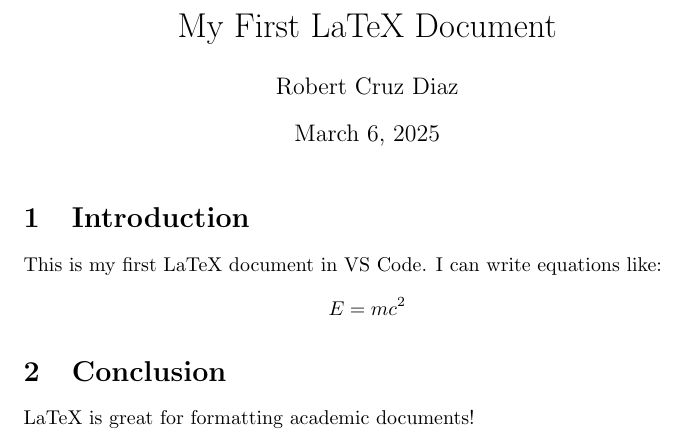
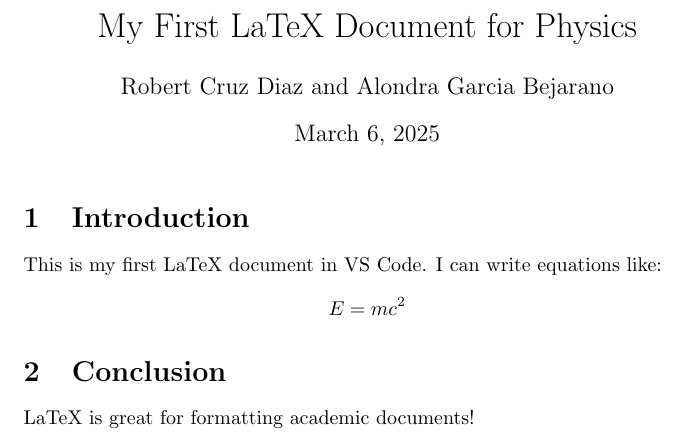
Before and after one commit to Robert-t-t/PHYS4C, a LaTeX problem sheet (Exam2.tex): part of the page, cut so that both start at the same text. Compiled offline with pdfLaTeX.

Commit message:
First Commit

```diff
--- a/Exam2.tex
+++ b/Exam2.tex
@@ -4,8 +4,8 @@
 
 \begin{document}
 
-\title{My First LaTeX Document}
-\author{Robert Cruz Diaz}
+\title{My First LaTeX Document for Physics}
+\author{Robert Cruz Diaz and Alondra Garcia Bejarano}
 \date{\today}
 
 \maketitle
```
Also changed, not shown: Exam2.tex (1 more changed lines).
